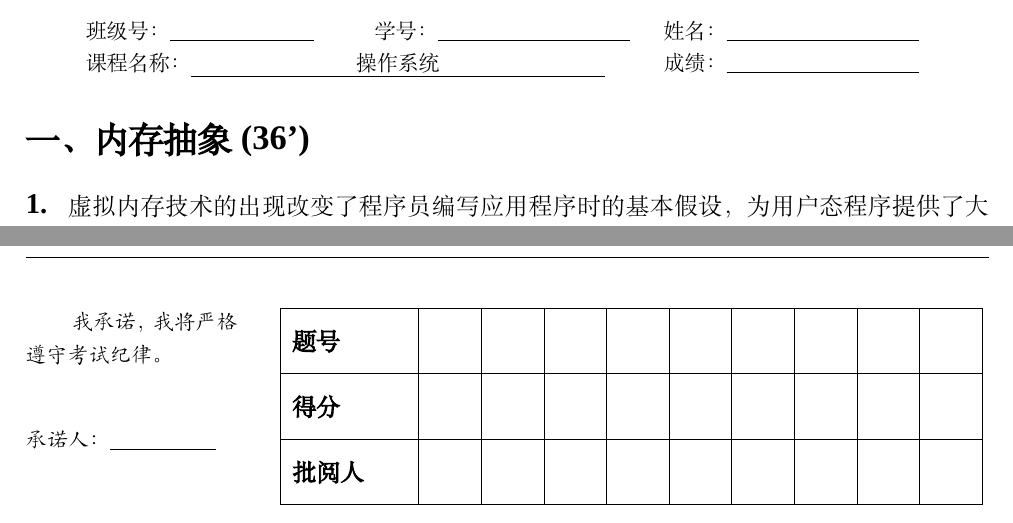
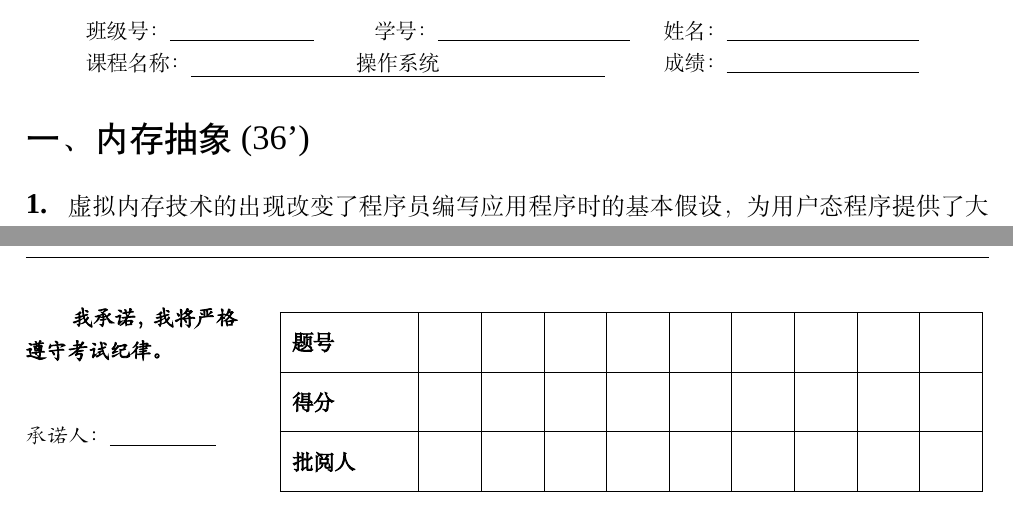
Before and after one commit to Thysrael/SJTUExamLaTeX, a LaTeX document (main.tex): two parts of pages 1 and 8 of 8, joined at a grey line, cut so that both start at the same text. Compiled offline with XeLaTeX; a missing font is replaced by an installed copy or a similar font.

Commit message:
chore: add more styles

```diff
--- a/main.tex
+++ b/main.tex
@@ -30,9 +30,13 @@
 \setmainfont{Times New Roman}
 \setmonofont{Consolas}
 \setCJKmainfont{SimSun}[AutoFakeBold]
-\setCJKsansfont{SimHei}[AutoFakeBold]
-\setCJKfamilyfont {zhkai} {KaiTi}
+
+% kaishu and heiti
+\setCJKfamilyfont{zhkai}{KaiTi}[AutoFakeBold]
 \NewDocumentCommand \kaishu{}{\CJKfamily{zhkai}}
+\setCJKfamilyfont{zhhei}{SimHei}[AutoFakeBold]
+\NewDocumentCommand \heiti{}{\CJKfamily{zhhei}}
+
 % get current semester
 \newcommand{\currentsemester}{
   \ifnum\month<10
@@ -72,7 +76,7 @@
 % custom section format
 \renewcommand{\thesection}{\chinese{section}}
 \titleformat{\section}
-  {\normalfont\Large\bfseries}
+  {\normalfont\Large\heiti}
   {\thesection、}
   {0pt}
   {}
@@ -179,9 +183,10 @@
   \end{minipage}
   \hfill
   \begin{minipage}{0.73\textwidth}
+    \zihao{5}
     \begin{tblr}{
       colspec = {|X[3,l]|X[c]|X[c]|X[c]|X[c]|X[c]|X[c]|X[c]|X[c]|X[c]|},
-      rows = {ht=10mm},
+      rows = {ht=9mm},
       hlines,
       vlines,
       }
```
